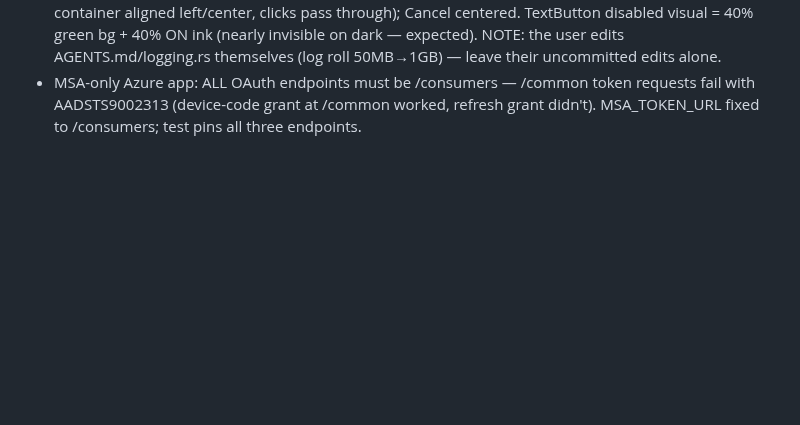
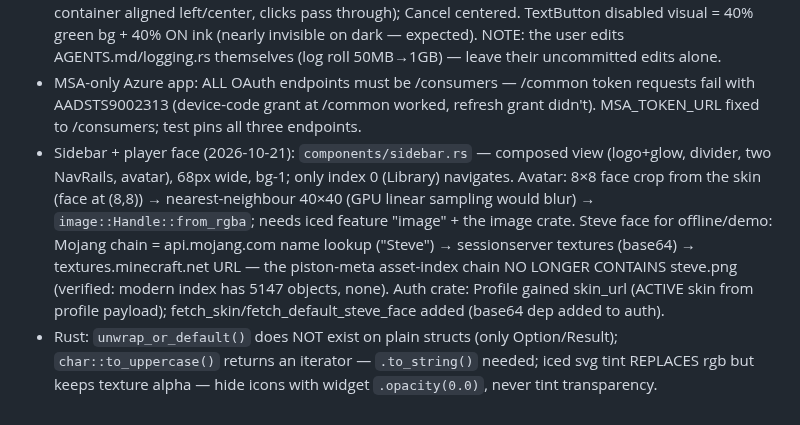
Before and after one commit to Drew-Chase/lodestone-minecraft-launcher, a Markdown page: .opencode/MEMORY.md, the part around the change. Rendered like a GitHub page; blank space fills up the shorter version.

Commit message:
Record the sidebar and player-face design in MEMORY.md

```diff
--- a/.opencode/MEMORY.md
+++ b/.opencode/MEMORY.md
@@ -93,3 +93,5 @@
 - iced gotchas: `unwrap_or_default` does NOT exist on plain structs (only Option/Result); TextButton::content rows with leading+trailing `Space Fill` centering rendered EMPTY in the secondary buttons (the identical MS-button pattern worked — cause unknown) — use `container(content).width(Fill).center_x(Fill)` for deterministic centering instead.
 - Offline form polish (2026-10-21): Play offline = TextButton::content + `.variant(button::Variant::Primary)` (variant() made pub — content() defaults to Ghost!) + PRIMARY_PADDING; user icon INSIDE the username input via stack overlay (input left-padding 38, icon container aligned left/center, clicks pass through); Cancel centered. TextButton disabled visual = 40% green bg + 40% ON ink (nearly invisible on dark — expected). NOTE: the user edits AGENTS.md/logging.rs themselves (log roll 50MB→1GB) — leave their uncommitted edits alone.
 - MSA-only Azure app: ALL OAuth endpoints must be /consumers — /common token requests fail with AADSTS9002313 (device-code grant at /common worked, refresh grant didn't). MSA_TOKEN_URL fixed to /consumers; test pins all three endpoints.
+- Sidebar + player face (2026-10-21): `components/sidebar.rs` — composed view (logo+glow, divider, two NavRails, avatar), 68px wide, bg-1; only index 0 (Library) navigates. Avatar: 8×8 face crop from the skin (face at (8,8)) → nearest-neighbour 40×40 (GPU linear sampling would blur) → `image::Handle::from_rgba`; needs iced feature "image" + the image crate. Steve face for offline/demo: Mojang chain = api.mojang.com name lookup ("Steve") → sessionserver textures (base64) → textures.minecraft.net URL — the piston-meta asset-index chain NO LONGER CONTAINS steve.png (verified: modern index has 5147 objects, none). Auth crate: Profile gained skin_url (ACTIVE skin from profile payload); fetch_skin/fetch_default_steve_face added (base64 dep added to auth).
+- Rust: `unwrap_or_default()` does NOT exist on plain structs (only Option/Result); `char::to_uppercase()` returns an iterator — `.to_string()` needed; iced svg tint REPLACES rgb but keeps texture alpha — hide icons with widget `.opacity(0.0)`, never tint transparency.
```
